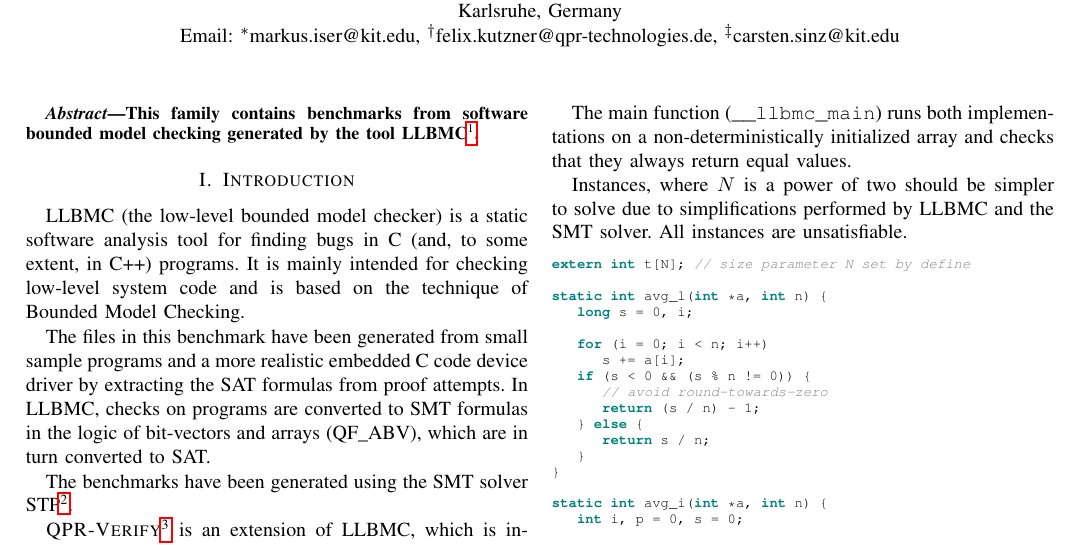
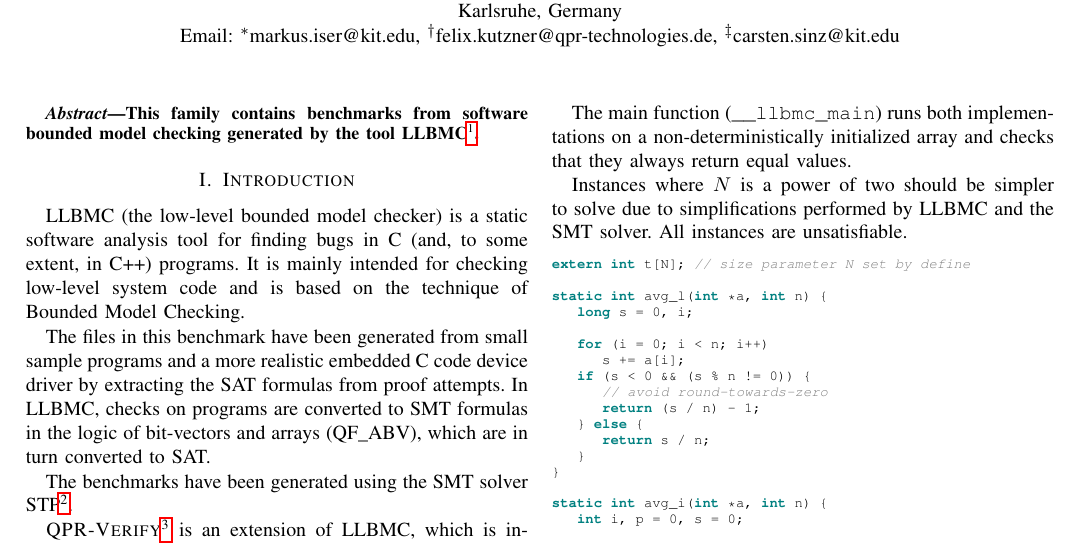
Before and after one commit to sat-clique/candy, a LaTeX paper (benchmark/description/main.tex): part of page 1 of 2, cut so that both start at the same text. Compiled offline with pdfLaTeX; a missing font is replaced by an installed copy or a similar font; a LaTeX package or settings file that is missing is left out.

Commit message:
fixed typo

```diff
--- a/benchmark/description/main.tex
+++ b/benchmark/description/main.tex
@@ -132,7 +132,7 @@
 a non-deterministically initialized array and checks that they always return equal
 values.
 
-Instances, where $N$ is a power of two should be simpler to solve due to simplifications
+Instances where $N$ is a power of two should be simpler to solve due to simplifications
 performed by LLBMC and the SMT solver. All instances are unsatisfiable.
 
 \lstinputlisting{listings/array-avg.c}
```
